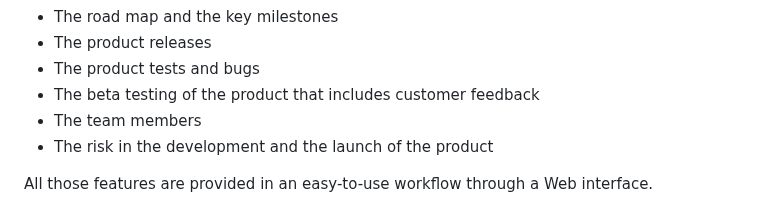
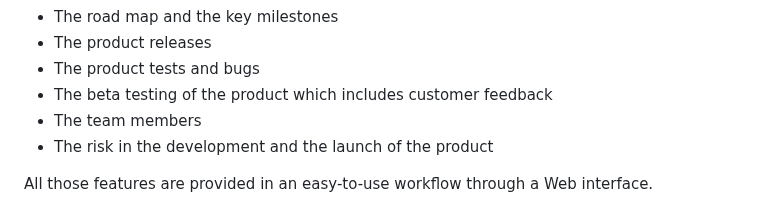
Before and after one commit to sergepaulc/Meerkat, a Markdown page: README.md, the part around the change. Rendered like a GitHub page.

```diff
--- a/README.md
+++ b/README.md
@@ -26,7 +26,7 @@ Meerkat includes everything that a product manager needs to document, track, and
 - The road map and the key milestones
 - The product releases
 - The product tests and bugs
-- The beta testing of the product that includes customer feedback
+- The beta testing of the product which includes customer feedback
 - The team members
 - The risk in the development and the launch of the product
 
```
